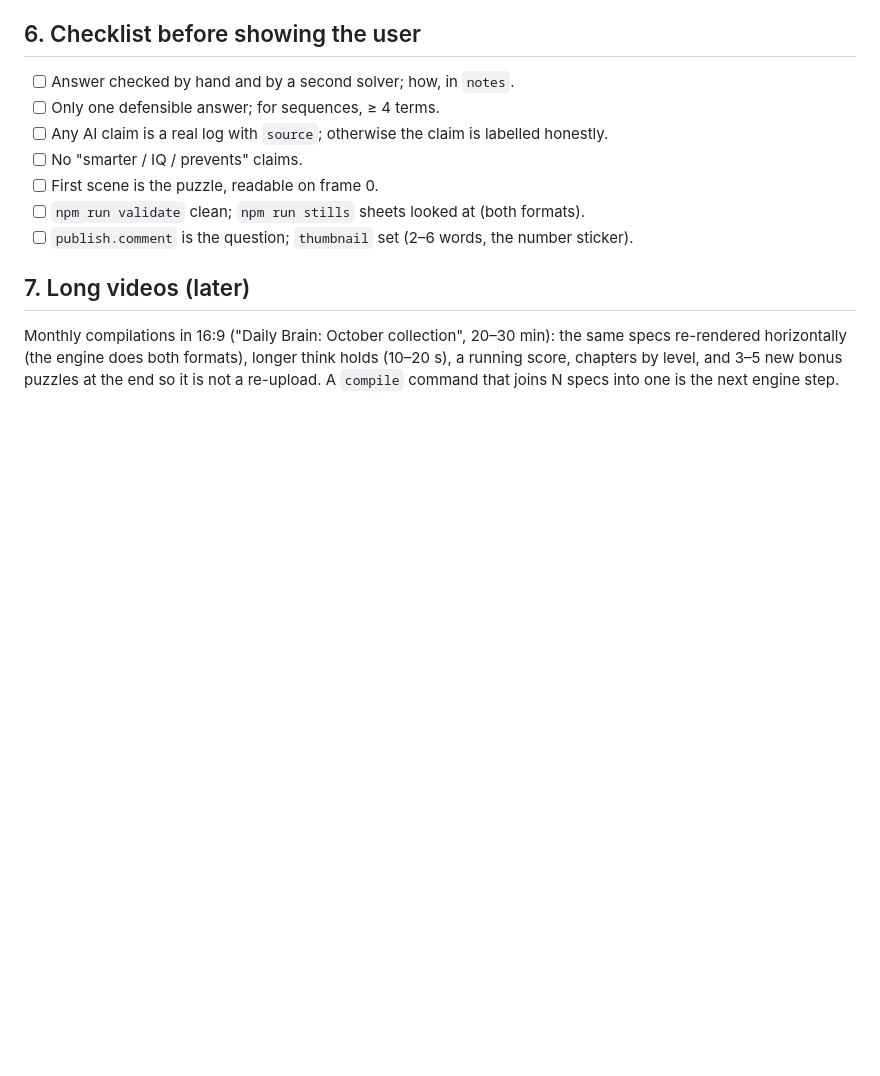
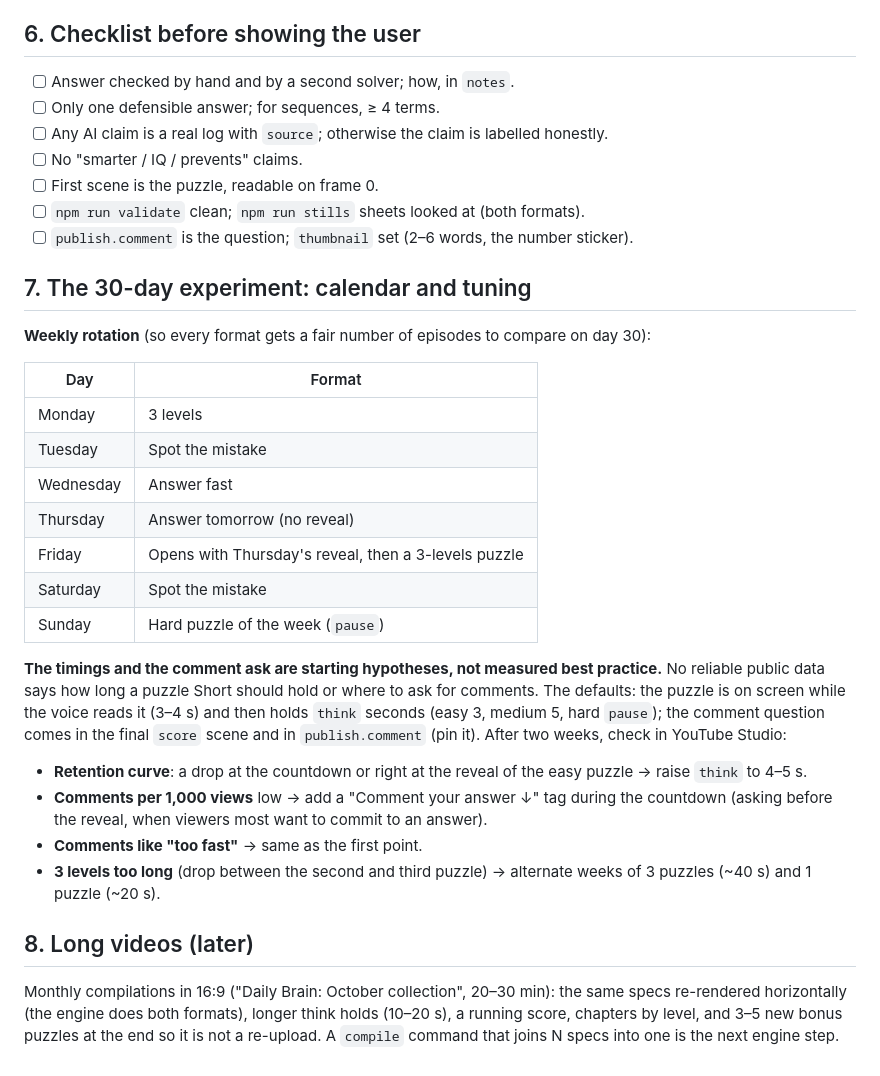
Before and after one commit to ivaniuss/remotion-system-design-challenges, a Markdown page: docs/packs/brain.md, the part around the change. Drawn GitHub-style; blank space fills up the shorter version.

Commit message:
Docs: Daily Brain calendar and tuning

```diff
--- a/docs/packs/brain.md
+++ b/docs/packs/brain.md
@@ -94,7 +94,35 @@ scenes draw themselves.
 - [ ] `npm run validate` clean; `npm run stills` sheets looked at (both formats).
 - [ ] `publish.comment` is the question; `thumbnail` set (2–6 words, the number sticker).
 
-## 7. Long videos (later)
+## 7. The 30-day experiment: calendar and tuning
+
+**Weekly rotation** (so every format gets a fair number of episodes to compare on day 30):
+
+| Day | Format |
+| --- | --- |
+| Monday | 3 levels |
+| Tuesday | Spot the mistake |
+| Wednesday | Answer fast |
+| Thursday | Answer tomorrow (no reveal) |
+| Friday | Opens with Thursday's reveal, then a 3-levels puzzle |
+| Saturday | Spot the mistake |
+| Sunday | Hard puzzle of the week (`pause`) |
+
+**The timings and the comment ask are starting hypotheses, not measured best practice.** No
+reliable public data says how long a puzzle Short should hold or where to ask for comments.
+The defaults: the puzzle is on screen while the voice reads it (3–4 s) and then holds `think`
+seconds (easy 3, medium 5, hard `pause`); the comment question comes in the final `score`
+scene and in `publish.comment` (pin it). After two weeks, check in YouTube Studio:
+
+- **Retention curve**: a drop at the countdown or right at the reveal of the easy puzzle →
+  raise `think` to 4–5 s.
+- **Comments per 1,000 views** low → add a "Comment your answer ↓" tag during the countdown
+  (asking before the reveal, when viewers most want to commit to an answer).
+- **Comments like "too fast"** → same as the first point.
+- **3 levels too long** (drop between the second and third puzzle) → alternate weeks of 3
+  puzzles (~40 s) and 1 puzzle (~20 s).
+
+## 8. Long videos (later)
 
 Monthly compilations in 16:9 ("Daily Brain: October collection", 20–30 min): the same specs
 re-rendered horizontally (the engine does both formats), longer think holds (10–20 s), a running
```
